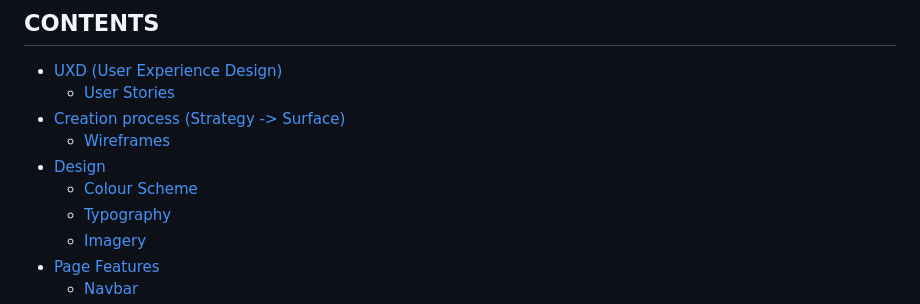
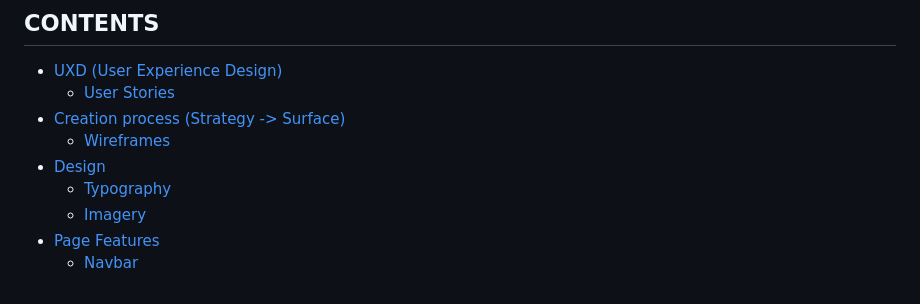
Before and after one commit to rahijalali/project-1, a Markdown page: README.md, the part around the change. GitHub-like rendering.

```diff
--- a/README.md
+++ b/README.md
@@ -17,7 +17,6 @@ Rahi Hair & beauty is a small, local business in the heart of london. who look a
 - [Creation process (Strategy -> Surface)](#creation-process)
   - [Wireframes](#wireframes)
 - [Design](#design)
-  - [Colour Scheme](#color-scheme)
   - [Typography](#typography)
   - [Imagery](#imagery)
 - [Page Features](#page-features)
```
